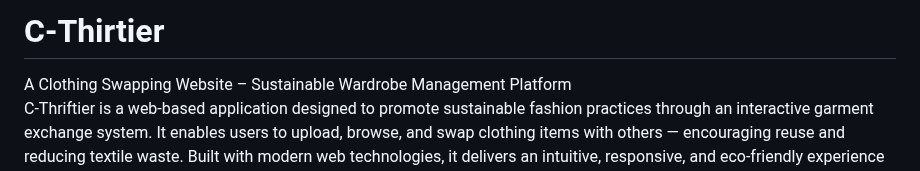
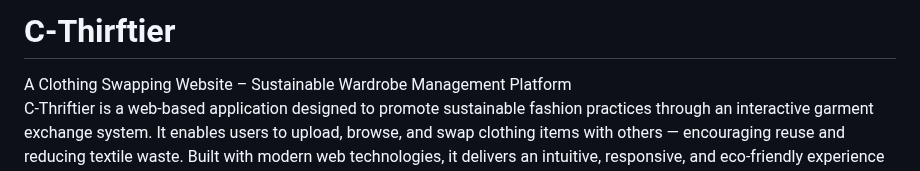
Before and after one commit to ivengexnce/C-Thriftier, a Markdown page: README.md, the part around one of its changes. Rendered like a GitHub page.

Commit message:
Fix typo in project name in README.md

```diff
--- a/README.md
+++ b/README.md
@@ -1,4 +1,4 @@
-<h1>C-Thirtier</h1>
+<h1>C-Thirftier</h1>
 A Clothing Swapping Website – Sustainable Wardrobe Management Platform
 
 C-Thriftier is a web-based application designed to promote sustainable fashion practices through an interactive garment exchange system.
```
Also changed, not shown: other parts of README.md (+1 -1 lines).
